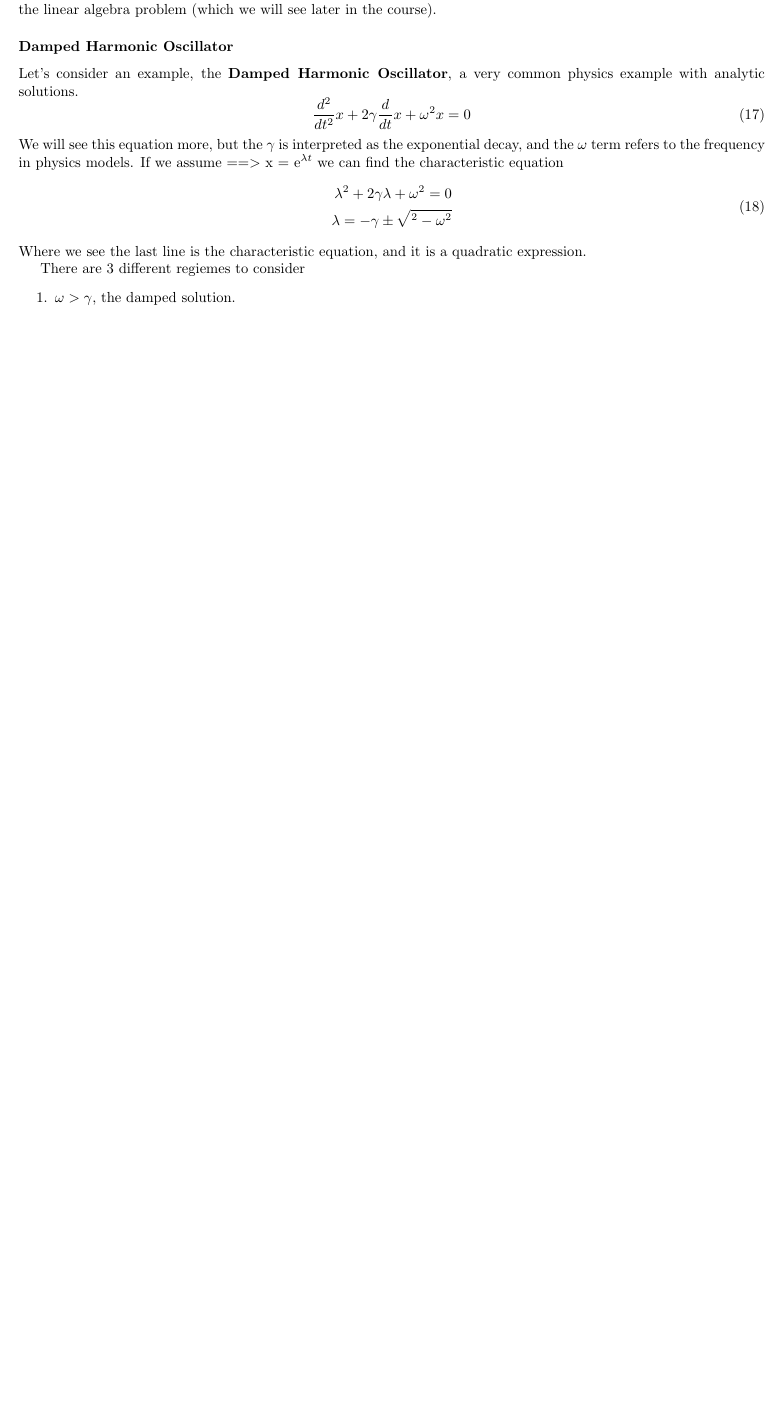
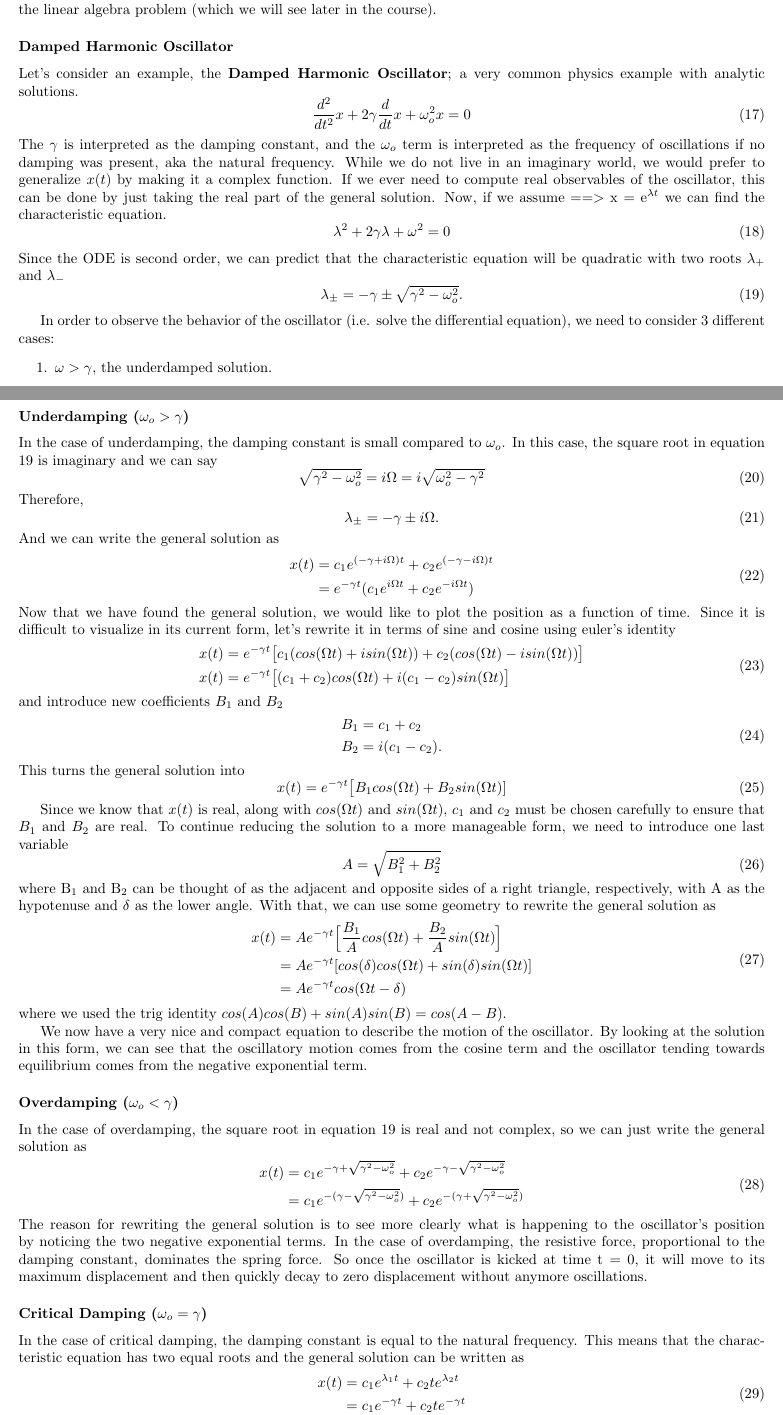
Before and after one commit to swflynn/Courses_UCI, a LaTeX document (Chem237_MM/Lecture_Notes/Lecture_01/Lecture1_notes.tex): part of page 3 of 3 before the commit and two parts of pages 3 and 4 of 4 after it, the two joined at a grey line, cut so that both start at the same text, the shorter picture padded with empty space. Compiled offline with pdfLaTeX.

Commit message:
added more to HO section

```diff
--- a/Chem237_MM/Lecture_Notes/Lecture_01/Lecture1_notes.tex
+++ b/Chem237_MM/Lecture_Notes/Lecture_01/Lecture1_notes.tex
@@ -6,6 +6,7 @@
 \usepackage[utf8]{inputenc}
 \usepackage{graphicx}
 \usepackage{amsmath}
+\usepackage{amssymb}
 \usepackage{braket}
 \usepackage[margin=0.7in]{geometry}
 \usepackage[version=4]{mhchem}
@@ -23,7 +24,7 @@
 %                             Title Information                                %
 %==============================================================================%
 \title{Chem237: Lecture 1}
-\date{4/3/18}
+\date{4/5/18}
 \author{Shane Flynn, Alan Robledo}
 %==============================================================================%
 %	Everyone Please Make Comments if Something Needs to be Reviewed        %
@@ -166,64 +167,120 @@ Since one unique solution is $c_1 e^{\lambda_1 t}$, we can replace the constant
 
 So the linear constant coefficient ODE problem is equivalent to finding the roots of a polynomial, and related to the linear algebra problem (which we will see later in the course).
 %==============================================================================%
-% Someone can explain this better / elaborate if they want
+% Someone try making the ODE subsection flow better
 %==============================================================================%
 
 \subsubsection*{Damped Harmonic Oscillator}
-Let's consider an example, the \textbf{Damped Harmonic Oscillator}, a very common physics example with analytic solutions.
+Let's consider an example, the \textbf{Damped Harmonic Oscillator}; a very common physics example with analytic solutions.
 \be
-\frac{d^2}{dt^2} x + 2\gamma \frac{d}{dt} x + \omega^2 x = 0
+\frac{d^2}{dt^2} x + 2\gamma \frac{d}{dt} x + \omega_o^2 x = 0
 \ee
-We will see this equation more, but the $\gamma$ is interpreted as the exponential decay, and the $\omega$ term refers to the frequency in physics models.
-If we assume ==$>$ x = e$^{\lambda t}$ we can find the characteristic equation
+The $\gamma$ is interpreted as the damping constant, and the $\omega_o$ term is interpreted as the frequency of oscillations if no damping was present, aka the natural frequency.
+While we do not live in an imaginary world, we would prefer to generalize $x(t)$ by making it a complex function.
+If we ever need to compute real observables of the oscillator, this can be done by just taking the real part of the general solution.
+Now, if we assume ==$>$ x = e$^{\lambda t}$ we can find the characteristic equation.
+\be
+\lambda^2 + 2\gamma\lambda  + \omega^2 = 0\\
+\ee
+Since the ODE is second order, we can predict that the characteristic equation will be quadratic with two roots $\lambda_+$ and $\lambda_-$
+\be \label{eq:oscillator_char}
+\lambda_{\pm} = -\gamma \pm \sqrt{\gamma^2 - \omega_o^2} .
+\ee
+
+In order to observe the behavior of the oscillator (i.e. solve the differential equation), we need to consider 3 different cases:
+\benum
+\item $\omega > \gamma$, the underdamped solution.
+\item $\omega < \gamma$, the overdamped solution.
+\item $\omega = \gamma$, the degenerate solution ($\lambda_1 = \lambda_2$).
+\eenum
+%==============================================================================%
+% I AM HERE -Shane
+%==============================================================================%
+
+\subsubsection*{Underdamping ($\omega_o > \gamma$)}
+In the case of underdamping, the damping constant is small compared to $\omega_o$. In this case, the square root in equation \ref{eq:oscillator_char} is imaginary and we can say
+\be
+\sqrt{\gamma^2 - \omega_o^2} = i \Omega = i \sqrt{\omega_o^2 - \gamma^2}
+\ee
+Therefore,
+\be
+\lambda_{\pm} = -\gamma \pm i \Omega .
+\ee
+And we can write the general solution as
 \be
 \begin{split}
-\lambda^2 + 2\gamma\lambda  + \omega^2 = 0\\
-\lambda = -\gamma \pm \sqrt{^2 - \omega^2}
+x(t) &= c_1 e^{(-\gamma + i \Omega)t} + c_2 e^{(-\gamma - i \Omega)t} \\
+&= e^{-\gamma t}(c_1 e^{i \Omega t} + c_2 e^{-i \Omega t}) \\
+\end{split}
+\ee
+Now that we have found the general solution, we would like to plot the position as a function of time. Since it is difficult to visualize in its current form, let's rewrite it in terms of sine and cosine using euler's identity
+\be
+\begin{split}
+x(t) &= e^{-\gamma t} \big[ c_1(cos(\Omega t) + i sin(\Omega t)) + c_2(cos(\Omega t) - i sin(\Omega t)) \big] \\
+x(t) &= e^{-\gamma t} \big[ (c_1 + c_2)cos(\Omega t) + i(c_1 - c_2)sin(\Omega t) \big] \\
+\end{split}
+\ee
+and introduce new coefficients $B_1$ and $B_2$
+\be
+\begin{split}
+&B_1 = c_1 + c_2 \\
+&B_2 = i(c_1 - c_2) . \\
+\end{split}
+\ee
+This turns the general solution into
+\be
+x(t) = e^{-\gamma t} \big[ B_1 cos(\Omega t) + B_2 sin(\Omega t)]
+\ee
+
+Since we know that $x(t)$ is real, along with $cos(\Omega t)$ and $sin(\Omega t)$, $c_1$ and $c_2$ must be chosen carefully to ensure that $B_1$ and $B_2$ are real. To continue reducing the solution to a more manageable form, we need to introduce one last variable
+\be
+A = \sqrt{B_1^2 + B_2^2}
+\ee
+where B$_1$ and B$_2$ can be thought of as the adjacent and opposite sides of a right triangle, respectively, with A as the hypotenuse and $\delta$ as the lower angle.
+With that, we can use some geometry to rewrite the general solution as
+\be
+\begin{split}
+x(t) &= Ae^{-\gamma t} \Big[\frac{B_1}{A}cos(\Omega t) + \frac{B_2}{A}sin(\Omega t) \Big]\\
+ &= Ae^{-\gamma t} [cos(\delta)cos(\Omega t) + sin(\delta)sin(\Omega t)]\\
+ &= Ae^{-\gamma t} cos(\Omega t - \delta)\\
+\end{split}
+\ee
+where we used the trig identity $cos(A)cos(B) + sin(A)sin(B) = cos(A-B)$.
+
+We now have a very nice and compact equation to describe the motion of the oscillator.
+%==============================================================================%
+% We should probably add the plot of the solution right here.
+%==============================================================================%
+By looking at the solution in this form, we can see that the oscillatory motion comes from the cosine term and the oscillator tending towards equilibrium comes from the negative exponential term.
+
+\subsubsection*{Overdamping ($\omega_o < \gamma$)}
+In the case of overdamping, the square root in equation \ref{eq:oscillator_char} is real and not complex, so we can just write the general solution as
+\be
+\begin{split}
+x(t) &= c_1 e^{-\gamma + \sqrt{\gamma^2 - \omega_o^2}} + c_2 e^{-\gamma - \sqrt{\gamma^2 - \omega_o^2}} \\
+&= c_1 e^{-(\gamma - \sqrt{\gamma^2 - \omega_o^2})} + c_2 e^{-(\gamma + \sqrt{\gamma^2 - \omega_o^2})}
 \end{split}
 \ee
 %==============================================================================%
-% Someone do the work for the derivation, I am not sure if the last line is correct...
+% I wrote equation 28 this way to bypass using Vlad's upside down plus minus thing.
 %==============================================================================%
-Where we see the last line is the characteristic equation, and it is a quadratic expression.
-
-There are 3 different regiemes to consider
-\benum
-\item $\omega > \gamma$, the damped solution.
-\item $\omega < \gamma$, the overdamped solution.
-\item $\omega = \gamma$, the degenerate solution ($\lambda_1 = \lambda_2$).
-\eenum
-
+The reason for rewriting the general solution is to see more clearly what is happening to the oscillator's position by noticing the two negative exponential terms.
+In the case of overdamping, the resistive force, proportional to the damping constant, dominates the spring force.
+So once the oscillator is kicked at time t $=$ 0, it will move to its maximum displacement and then quickly decay to zero displacement without anymore oscillations.
 %==============================================================================%
-% I AM HERE
+% Add the other plot of the solution here.
 %==============================================================================%
 
-
-
-
-
-
-
-
-
-
-
-
-
-
-
-
-
-
-
-
-
-
-
-
-
-
-
-
-
+\subsubsection*{Critical Damping ($\omega_o = \gamma$)}
+In the case of critical damping, the damping constant is equal to the natural frequency.
+This means that the characteristic equation has two equal roots and the general solution can be written as
+\be
+\begin{split}
+x(t) &= c_1 e^{\lambda_1 t} + c_2 te^{\lambda_2 t}\\
+&= c_1 e^{-\gamma t} + c_2 te^{-\gamma t}\\
+\end{split}
+\ee
+%==============================================================================%
+% I AM HERE -Alan
+%==============================================================================%
 \end{document}
```
